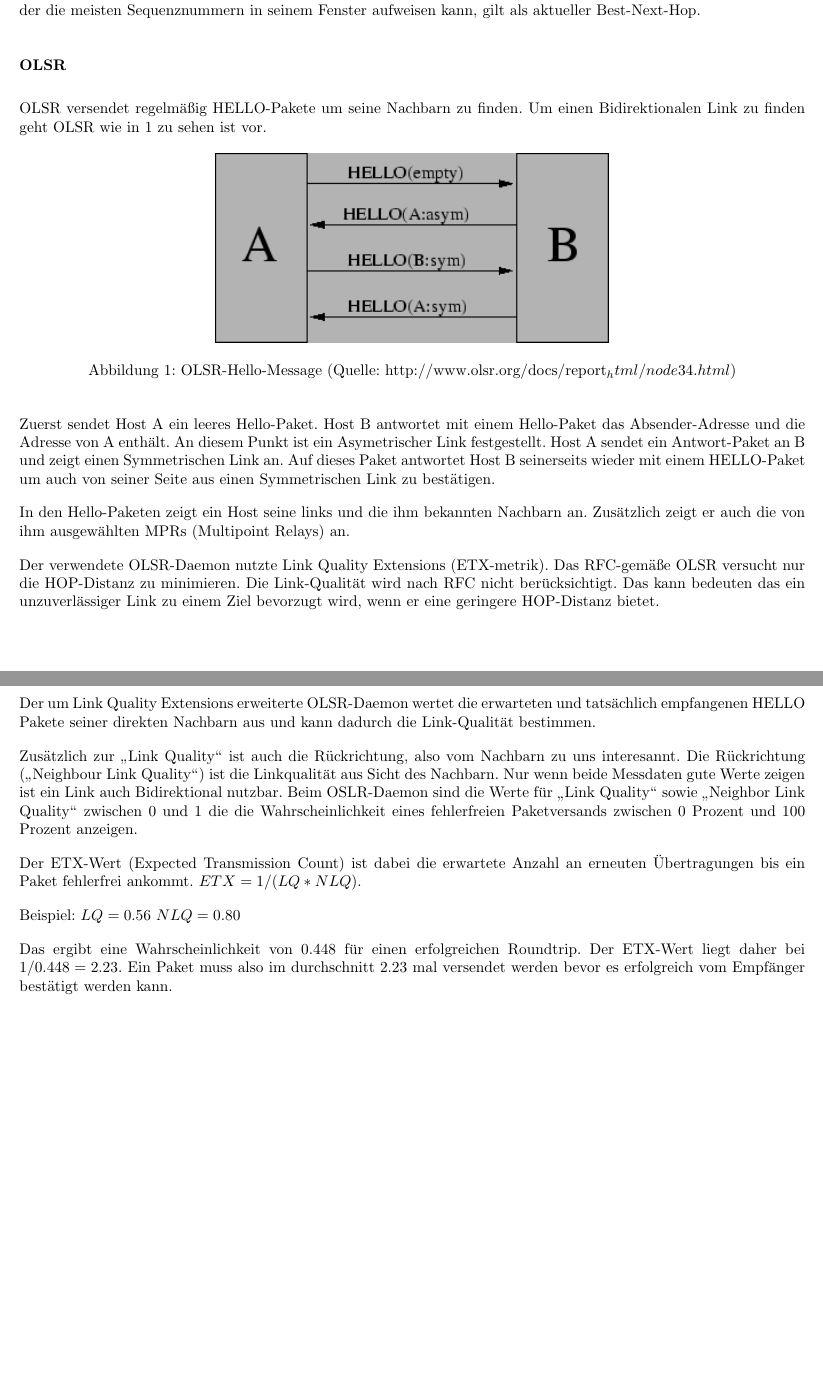
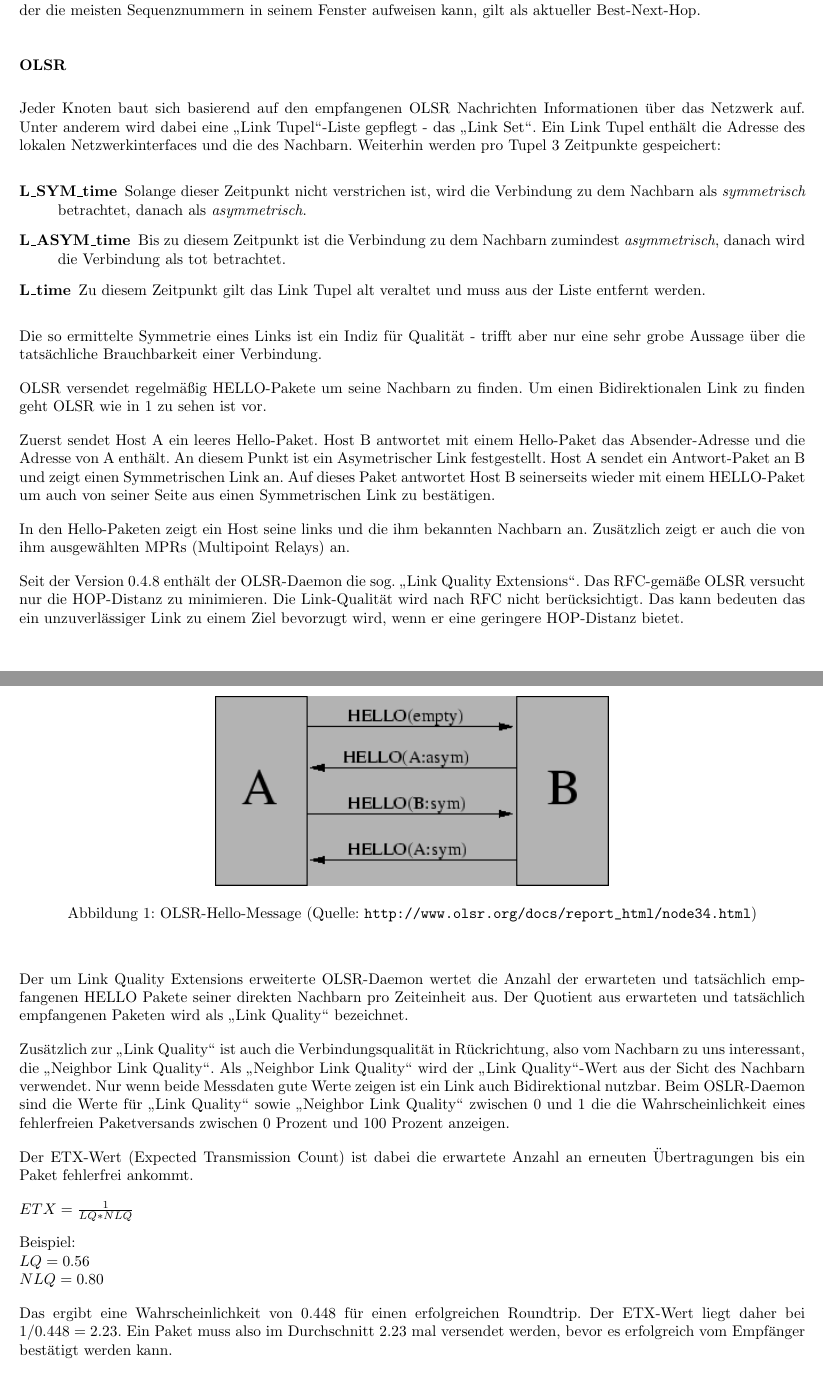
Before and after one commit to minf/minf1_tt_p1, a LaTeX document (protokoll.tex): two parts of pages 3 and 4 of 18, joined at a grey line, cut so that both start at the same text, the shorter picture padded with empty space. Compiled offline with pdfLaTeX.

Commit message:
OLSR Link Quality (merged..)

```diff
--- a/protokoll.tex
+++ b/protokoll.tex
@@ -113,13 +113,17 @@ Der Link, der die meisten Sequenznummern in seinem Fenster aufweisen kann, gilt
 
 \subsubsection*{OLSR}
 
-%von AK zu bearbeiten
+Jeder Knoten baut sich basierend auf den empfangenen OLSR Nachrichten Informationen über das Netzwerk auf.
+Unter anderem wird dabei eine "`Link Tupel"'-Liste gepflegt - das "`Link Set"'.
+Ein Link Tupel enthält die Adresse des lokalen Netzwerkinterfaces und die des Nachbarn.
+Weiterhin werden pro Tupel 3 Zeitpunkte gespeichert:
+\begin{description}
+  \item[L\_SYM\_time] Solange dieser Zeitpunkt nicht verstrichen ist, wird die Verbindung zu dem Nachbarn als \emph{symmetrisch} betrachtet, danach als \emph{asymmetrisch}.
+  \item[L\_ASYM\_time] Bis zu diesem Zeitpunkt ist die Verbindung zu dem Nachbarn zumindest \emph{asymmetrisch}, danach wird die Verbindung als tot betrachtet.
+  \item[L\_time] Zu diesem Zeitpunkt gilt das Link Tupel alt veraltet und muss aus der Liste entfernt werden.
+\end{description}
 
-%...RFC lesen..
-%Link Set über HELLO Messages aufbauen. Eigener Originator in
-%empfangener Message enthalten -> Symmetrischer Link. Timeouts -> Asymmetrisch, dann Tot.
-%Symmetrie eines Links ist ein Indiz für Qualität.. bla..
-%Signal Noise Ratio -> l\_link\_quality P.57f
+Die so ermittelte Symmetrie eines Links ist ein Indiz für Qualität - trifft aber nur eine sehr grobe Aussage über die tatsächliche Brauchbarkeit einer Verbindung.
 
 OLSR versendet regelmäßig HELLO-Pakete um seine Nachbarn zu finden.
 Um einen Bidirektionalen Link zu finden geht OLSR wie in \ref{olsr-hello} zu sehen
@@ -128,7 +132,7 @@ ist vor.
 \begin{figure}[thb]
  \begin{center}
    \includegraphics[width=0.5\textwidth]{hello-message.png}
-    \caption{OLSR-Hello-Message (Quelle: http://www.olsr.org/docs/report_html/node34.html)}
+    \caption{OLSR-Hello-Message (Quelle: \url{http://www.olsr.org/docs/report_html/node34.html})}
     \label{olsr-hello}
   \end{center}
 \end{figure}
@@ -141,29 +145,30 @@ wieder mit einem HELLO-Paket um auch von seiner Seite aus einen Symmetrischen Li
 In den Hello-Paketen zeigt ein Host seine links und die ihm bekannten Nachbarn an. Zusätzlich zeigt er auch die
 von ihm ausgewählten MPRs (Multipoint Relays) an.
 
-Der verwendete OLSR-Daemon nutzte Link Quality Extensions (ETX-metrik).
-Das RFC-gemäße OLSR versucht nur die HOP-Distanz zu minimieren. Die Link-Qualität
-wird nach RFC nicht berücksichtigt. Das kann bedeuten das ein unzuverlässiger Link zu einem Ziel bevorzugt wird,
-wenn er eine geringere HOP-Distanz bietet.
+Seit der Version 0.4.8 enthält der OLSR-Daemon die sog. "`Link Quality Extensions"'.
+Das RFC-gemäße OLSR versucht nur die HOP-Distanz zu minimieren.
+Die Link-Qualität wird nach RFC nicht berücksichtigt.
+Das kann bedeuten das ein unzuverlässiger Link zu einem Ziel bevorzugt wird, wenn er eine geringere HOP-Distanz bietet.
 
-Der um Link Quality Extensions erweiterte OLSR-Daemon wertet die erwarteten und tatsächlich empfangenen
-HELLO Pakete seiner direkten Nachbarn aus und kann dadurch die Link-Qualität bestimmen.
+Der um Link Quality Extensions erweiterte OLSR-Daemon wertet die Anzahl der erwarteten und tatsächlich empfangenen HELLO Pakete seiner direkten Nachbarn pro Zeiteinheit aus.
+Der Quotient aus erwarteten und tatsächlich empfangenen Paketen wird als "`Link Quality"' bezeichnet.
 
-Zusätzlich zur "`Link Quality"' ist auch die Rückrichtung, also vom Nachbarn zu uns interesannt.
-Die Rückrichtung ("`Neighbour Link Quality"') ist die Linkqualität aus Sicht des Nachbarn.
+Zusätzlich zur "`Link Quality"' ist auch die Verbindungsqualität in Rückrichtung, also vom Nachbarn zu uns interessant, die "`Neighbor Link Quality"'.
+Als "`Neighbor Link Quality"' wird der "`Link Quality"'-Wert aus der Sicht des Nachbarn verwendet.
 Nur wenn beide Messdaten gute Werte zeigen ist ein Link auch Bidirektional nutzbar.
 Beim OSLR-Daemon sind die Werte für "`Link Quality"' sowie "`Neighbor Link Quality"' zwischen 0 und 1 die die Wahrscheinlichkeit eines fehlerfreien Paketversands zwischen 0 Prozent und 100 Prozent anzeigen.
 
 Der ETX-Wert (Expected Transmission Count) ist dabei die erwartete Anzahl an erneuten Übertragungen bis ein Paket fehlerfrei ankommt.
-$ETX= 1/(LQ*NLQ)$.
 
-Beispiel:
-$LQ=0.56$
+$ETX=\frac{1}{LQ*NLQ}$
+
+Beispiel:\\
+$LQ=0.56$\\
 $NLQ=0.80$
 
 Das ergibt eine Wahrscheinlichkeit von $0.448$ für einen erfolgreichen Roundtrip.
-Der ETX-Wert liegt daher bei $1/0.448=2.23$. Ein Paket muss also im durchschnitt 2.23 mal versendet werden
-bevor es erfolgreich vom Empfänger bestätigt werden kann.
+Der ETX-Wert liegt daher bei $1/0.448=2.23$.
+Ein Paket muss also im Durchschnitt 2.23 mal versendet werden, bevor es erfolgreich vom Empfänger bestätigt werden kann.
 
 \url{http://www.olsr.org/docs/README-Link-Quality.html}
 
```
Also changed, not shown: protokoll.pdf, protokoll.tex (15 more changed lines), 4 other files.
